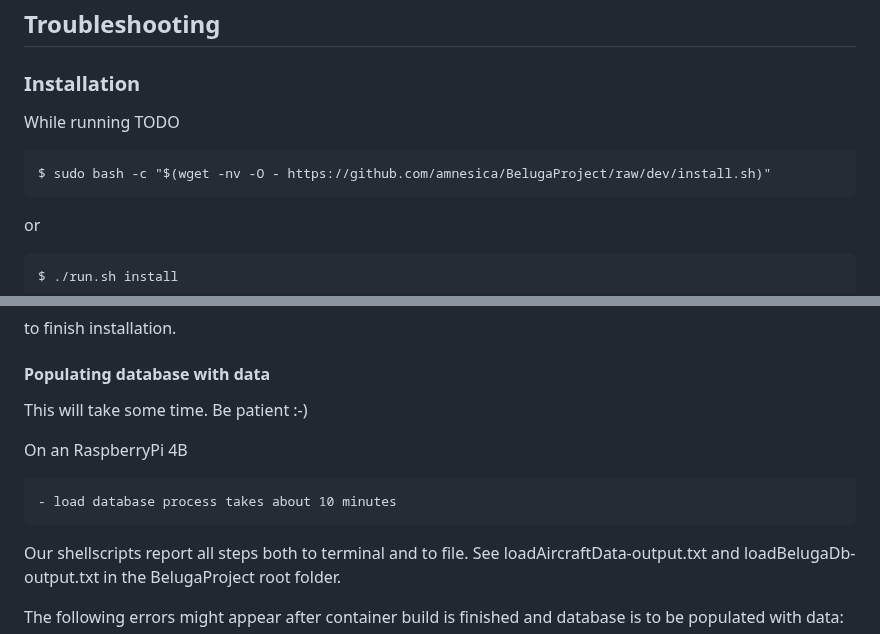
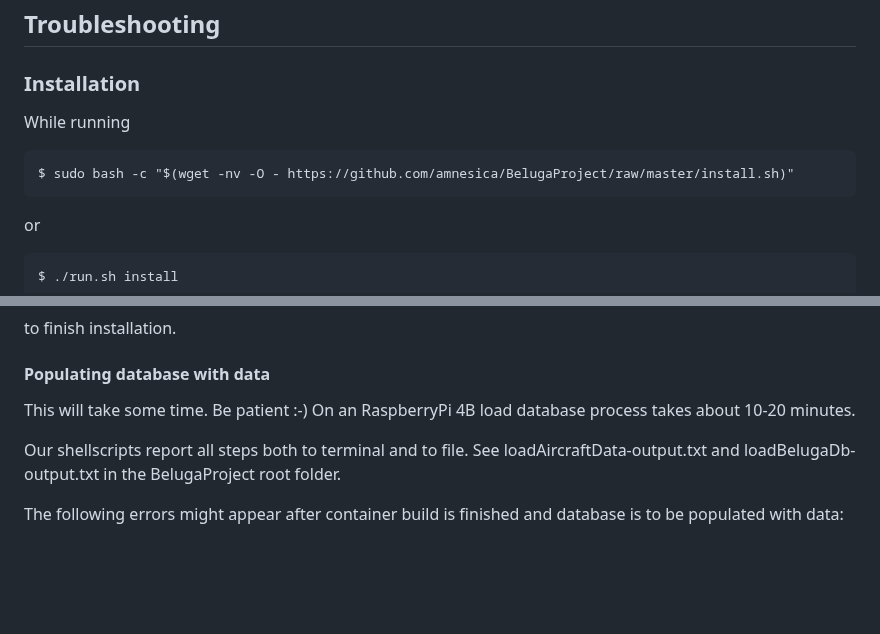
Before and after one commit to amnesica/BelugaProject, a Markdown page: doc/TROUBLESHOOTING.md, 2 parts joined by grey strips. GitHub-like rendering; blank space fills up the shorter version.

````diff
--- a/doc/TROUBLESHOOTING.md
+++ b/doc/TROUBLESHOOTING.md
@@ -2,10 +2,12 @@
 
 ### Installation
 
-While running TODO
+While running
+
 ```
-$ sudo bash -c "$(wget -nv -O - https://github.com/amnesica/BelugaProject/raw/dev/install.sh)"
+$ sudo bash -c "$(wget -nv -O - https://github.com/amnesica/BelugaProject/raw/master/install.sh)"
 ```
+
 or
 
 ```
@@ -60,11 +63,7 @@ to finish installation.
 
 #### Populating database with data
 
-This will take some time. Be patient :-)
-
-On an RaspberryPi 4B
-
-    - load database process takes about 10 minutes
+This will take some time. Be patient :-) On an RaspberryPi 4B load database process takes about 10-20 minutes.
 
 Our shellscripts report all steps both to terminal and to file. See loadAircraftData-output.txt and loadBelugaDb-output.txt in the BelugaProject root folder.
 
````
Also changed, not shown: other parts of doc/TROUBLESHOOTING.md (+1 -0 lines), doc/INSTALL.md (+16 -21 lines).
